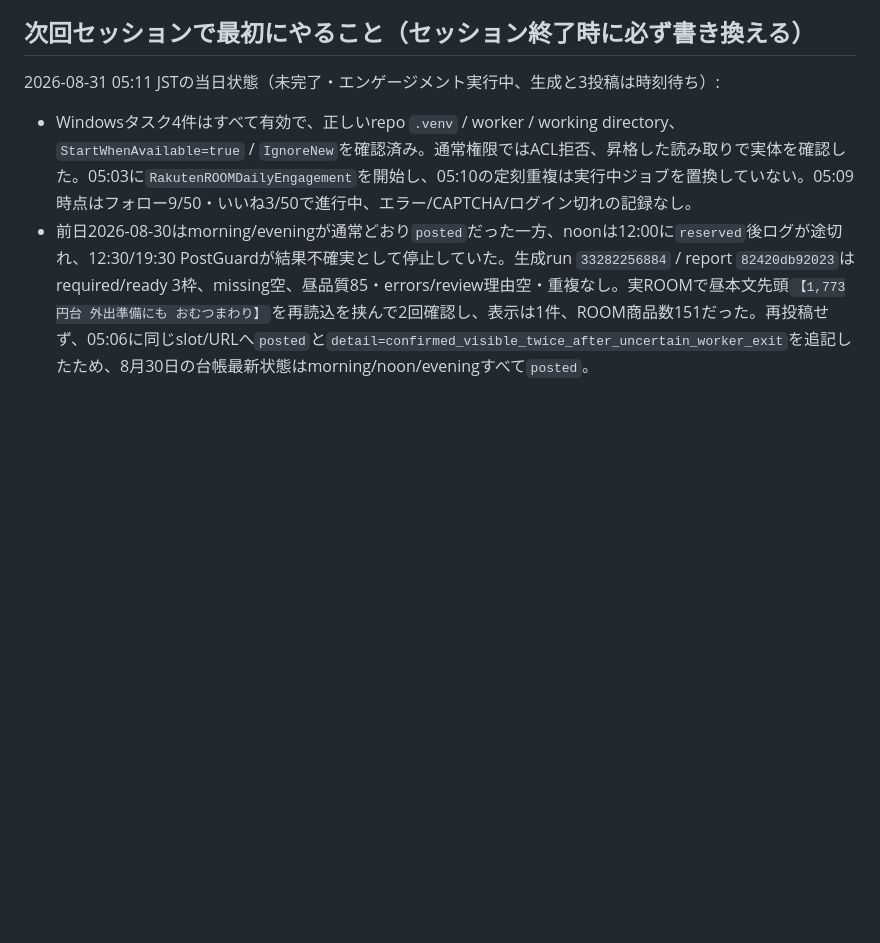
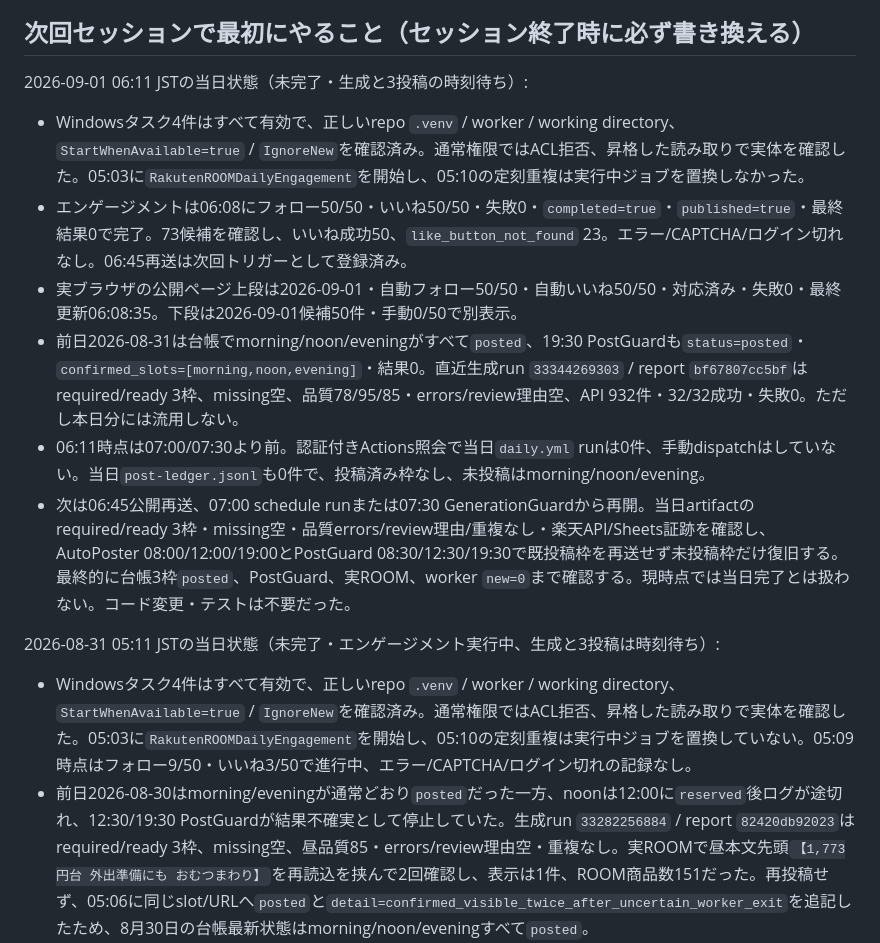
Before and after one commit to dai-kun811/rakuten-room-agent, a Markdown page: HANDOFF.md, the part around one of its changes. Rendered like a GitHub page; blank space fills up the shorter version.

Commit message:
docs: record Sep 1 ROOM early checkpoint

```diff
--- a/HANDOFF.md
+++ b/HANDOFF.md
@@ -25,5 +25,14 @@
 
 ## 次回セッションで最初にやること（セッション終了時に必ず書き換える）
+
+2026-09-01 06:11 JSTの当日状態（未完了・生成と3投稿の時刻待ち）:
+
+- Windowsタスク4件はすべて有効で、正しいrepo `.venv` / worker / working directory、`StartWhenAvailable=true` / `IgnoreNew`を確認済み。通常権限ではACL拒否、昇格した読み取りで実体を確認した。05:03に`RakutenROOMDailyEngagement`を開始し、05:10の定刻重複は実行中ジョブを置換しなかった。
+- エンゲージメントは06:08にフォロー50/50・いいね50/50・失敗0・`completed=true`・`published=true`・最終結果0で完了。73候補を確認し、いいね成功50、`like_button_not_found` 23。エラー/CAPTCHA/ログイン切れなし。06:45再送は次回トリガーとして登録済み。
+- 実ブラウザの公開ページ上段は2026-09-01・自動フォロー50/50・自動いいね50/50・対応済み・失敗0・最終更新06:08:35。下段は2026-09-01候補50件・手動0/50で別表示。
+- 前日2026-08-31は台帳でmorning/noon/eveningがすべて`posted`、19:30 PostGuardも`status=posted`・`confirmed_slots=[morning,noon,evening]`・結果0。直近生成run `33344269303` / report `bf67807cc5bf`はrequired/ready 3枠、missing空、品質78/95/85・errors/review理由空、API 932件・32/32成功・失敗0。ただし本日分には流用しない。
+- 06:11時点は07:00/07:30より前。認証付きActions照会で当日`daily.yml` runは0件、手動dispatchはしていない。当日`post-ledger.jsonl`も0件で、投稿済み枠なし、未投稿はmorning/noon/evening。
+- 次は06:45公開再送、07:00 schedule runまたは07:30 GenerationGuardから再開。当日artifactのrequired/ready 3枠・missing空・品質errors/review理由/重複なし・楽天API/Sheets証跡を確認し、AutoPoster 08:00/12:00/19:00とPostGuard 08:30/12:30/19:30で既投稿枠を再送せず未投稿枠だけ復旧する。最終的に台帳3枠`posted`、PostGuard、実ROOM、worker `new=0`まで確認する。現時点では当日完了とは扱わない。コード変更・テストは不要だった。
 
 2026-08-31 05:11 JSTの当日状態（未完了・エンゲージメント実行中、生成と3投稿は時刻待ち）:
 
```
Also changed, not shown: other parts of HANDOFF.md (+1 -1 lines).
